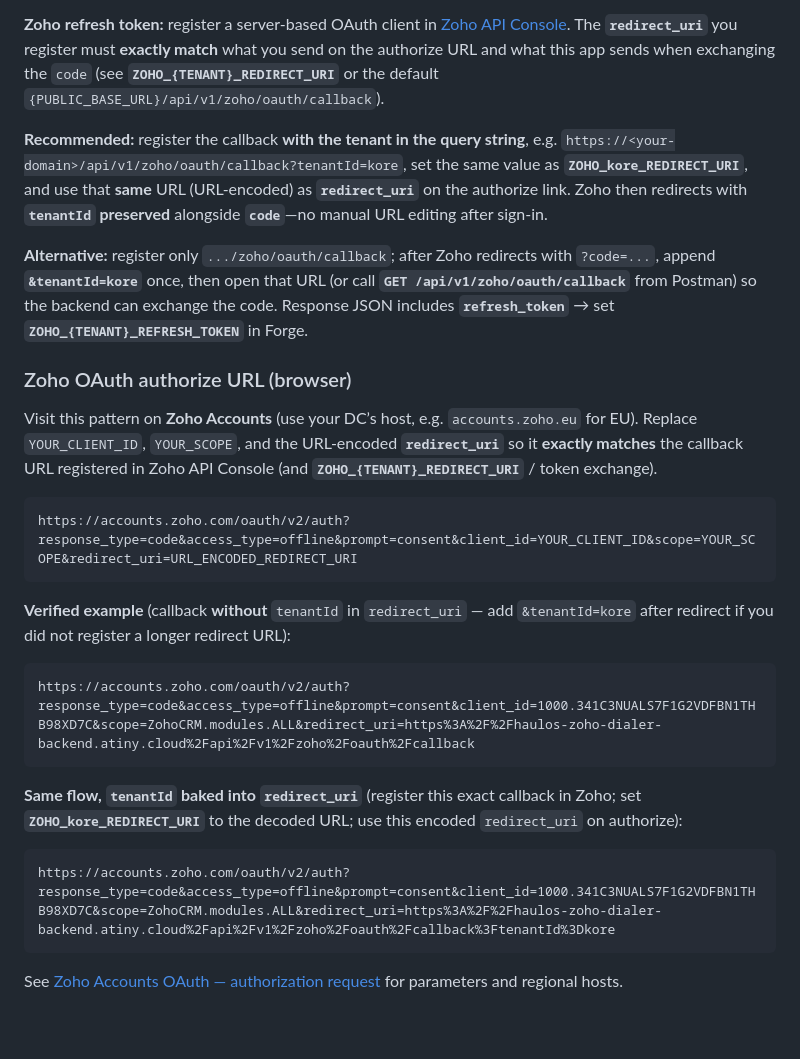
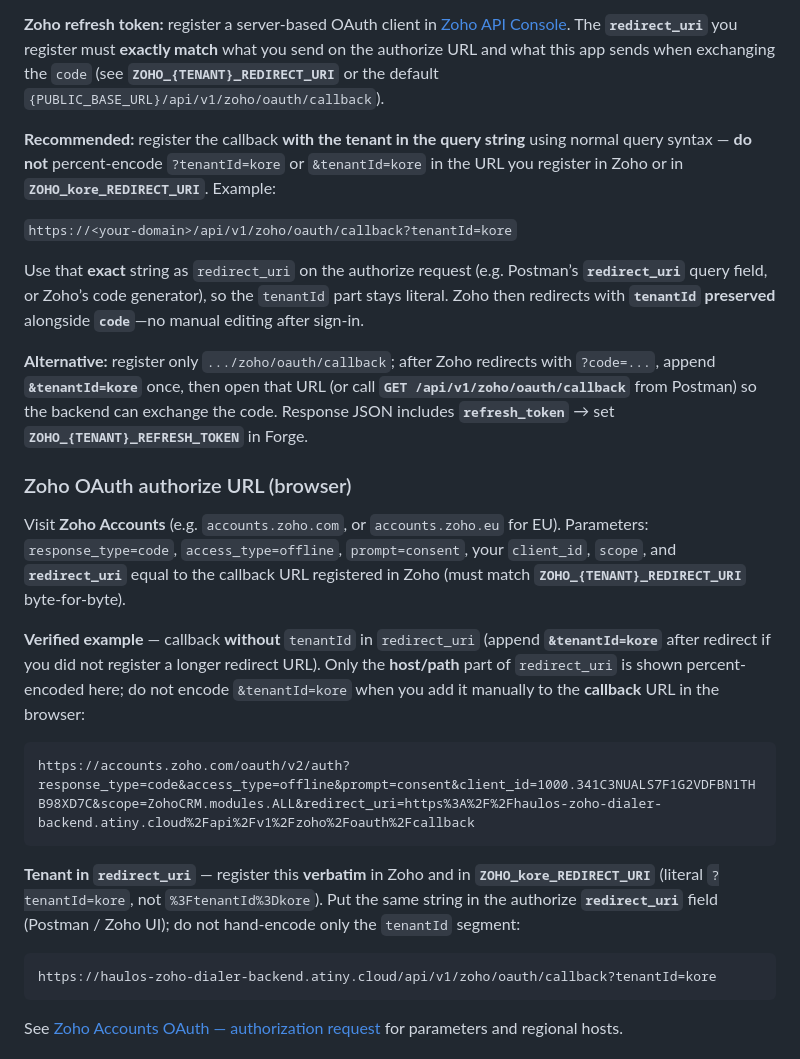
Before and after one commit to idevkore/zoho-dialer-backend, a Markdown page: README.md, the part around the change. GitHub-like rendering; blank space fills up the shorter version.

Commit message:
docs(zoho-oauth): show tenantId in redirect_uri without percent-encoding

````diff
--- a/README.md
+++ b/README.md
@@ -29,28 +29,28 @@ Copy `.env.example` to `.env` and fill values. `JWT_SECRET` is required (used to
 
 **Zoho refresh token:** register a server-based OAuth client in [Zoho API Console](https://api-console.zoho.com/). The **`redirect_uri`** you register must **exactly match** what you send on the authorize URL and what this app sends when exchanging the `code` (see **`ZOHO_{TENANT}_REDIRECT_URI`** or the default `{PUBLIC_BASE_URL}/api/v1/zoho/oauth/callback`).
 
-**Recommended:** register the callback **with the tenant in the query string**, e.g. `https://<your-domain>/api/v1/zoho/oauth/callback?tenantId=kore`, set the same value as **`ZOHO_kore_REDIRECT_URI`**, and use that **same** URL (URL-encoded) as **`redirect_uri`** on the authorize link. Zoho then redirects with **`tenantId` preserved** alongside **`code`**—no manual URL editing after sign-in.
+**Recommended:** register the callback **with the tenant in the query string** using normal query syntax — **do not** percent-encode `?tenantId=kore` or `&tenantId=kore` in the URL you register in Zoho or in **`ZOHO_kore_REDIRECT_URI`**. Example:
+
+`https://<your-domain>/api/v1/zoho/oauth/callback?tenantId=kore`
+
+Use that **exact** string as `redirect_uri` on the authorize request (e.g. Postman’s **`redirect_uri`** query field, or Zoho’s code generator), so the `tenantId` part stays literal. Zoho then redirects with **`tenantId` preserved** alongside **`code`**—no manual editing after sign-in.
 
 **Alternative:** register only `.../zoho/oauth/callback`; after Zoho redirects with `?code=...`, append **`&tenantId=kore`** once, then open that URL (or call **`GET /api/v1/zoho/oauth/callback`** from Postman) so the backend can exchange the code. Response JSON includes **`refresh_token`** → set **`ZOHO_{TENANT}_REFRESH_TOKEN`** in Forge.
 
 ### Zoho OAuth authorize URL (browser)
 
-Visit this pattern on **Zoho Accounts** (use your DC’s host, e.g. `accounts.zoho.eu` for EU). Replace `YOUR_CLIENT_ID`, `YOUR_SCOPE`, and the URL-encoded **`redirect_uri`** so it **exactly matches** the callback URL registered in Zoho API Console (and **`ZOHO_{TENANT}_REDIRECT_URI`** / token exchange).
+Visit **Zoho Accounts** (e.g. `accounts.zoho.com`, or `accounts.zoho.eu` for EU). Parameters: `response_type=code`, `access_type=offline`, `prompt=consent`, your `client_id`, `scope`, and **`redirect_uri`** equal to the callback URL registered in Zoho (must match **`ZOHO_{TENANT}_REDIRECT_URI`** byte-for-byte).
 
-```
-https://accounts.zoho.com/oauth/v2/auth?response_type=code&access_type=offline&prompt=consent&client_id=YOUR_CLIENT_ID&scope=YOUR_SCOPE&redirect_uri=URL_ENCODED_REDIRECT_URI
-```
-
-**Verified example** (callback **without** `tenantId` in `redirect_uri` — add `&tenantId=kore` after redirect if you did not register a longer redirect URL):
+**Verified example** — callback **without** `tenantId` in `redirect_uri` (append **`&tenantId=kore`** after redirect if you did not register a longer redirect URL). Only the **host/path** part of `redirect_uri` is shown percent-encoded here; do not encode `&tenantId=kore` when you add it manually to the **callback** URL in the browser:
 
 ```
 https://accounts.zoho.com/oauth/v2/auth?response_type=code&access_type=offline&prompt=consent&client_id=1000.341C3NUALS7F1G2VDFBN1THB98XD7C&scope=ZohoCRM.modules.ALL&redirect_uri=https%3A%2F%2Fhaulos-zoho-dialer-backend.atiny.cloud%2Fapi%2Fv1%2Fzoho%2Foauth%2Fcallback
 ```
 
-**Same flow, `tenantId` baked into `redirect_uri`** (register this exact callback in Zoho; set **`ZOHO_kore_REDIRECT_URI`** to the decoded URL; use this encoded `redirect_uri` on authorize):
+**Tenant in `redirect_uri`** — register this **verbatim** in Zoho and in **`ZOHO_kore_REDIRECT_URI`** (literal `?tenantId=kore`, not `%3FtenantId%3Dkore`). Put the same string in the authorize **`redirect_uri`** field (Postman / Zoho UI); do not hand-encode only the `tenantId` segment:
 
 ```
-https://accounts.zoho.com/oauth/v2/auth?response_type=code&access_type=offline&prompt=consent&client_id=1000.341C3NUALS7F1G2VDFBN1THB98XD7C&scope=ZohoCRM.modules.ALL&redirect_uri=https%3A%2F%2Fhaulos-zoho-dialer-backend.atiny.cloud%2Fapi%2Fv1%2Fzoho%2Foauth%2Fcallback%3FtenantId%3Dkore
+https://haulos-zoho-dialer-backend.atiny.cloud/api/v1/zoho/oauth/callback?tenantId=kore
 ```
 
 See [Zoho Accounts OAuth — authorization request](https://www.zoho.com/crm/developer/docs/api/v2.1/auth-request.html) for parameters and regional hosts.
````
